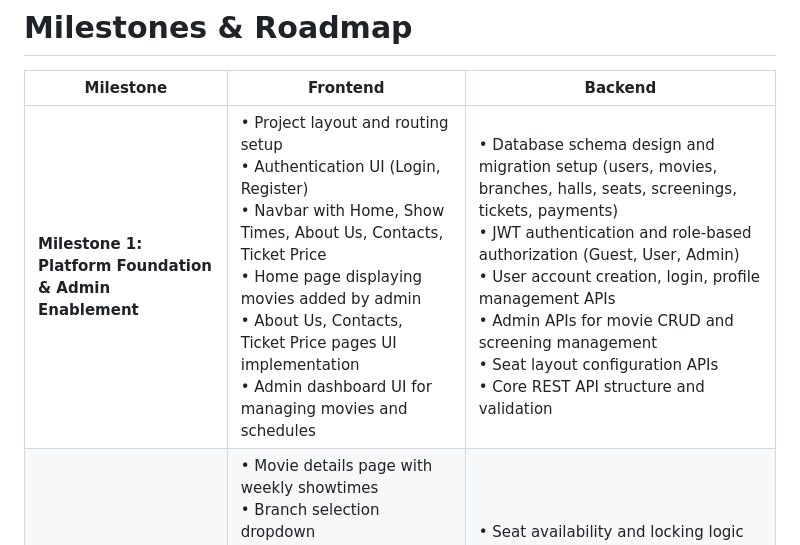
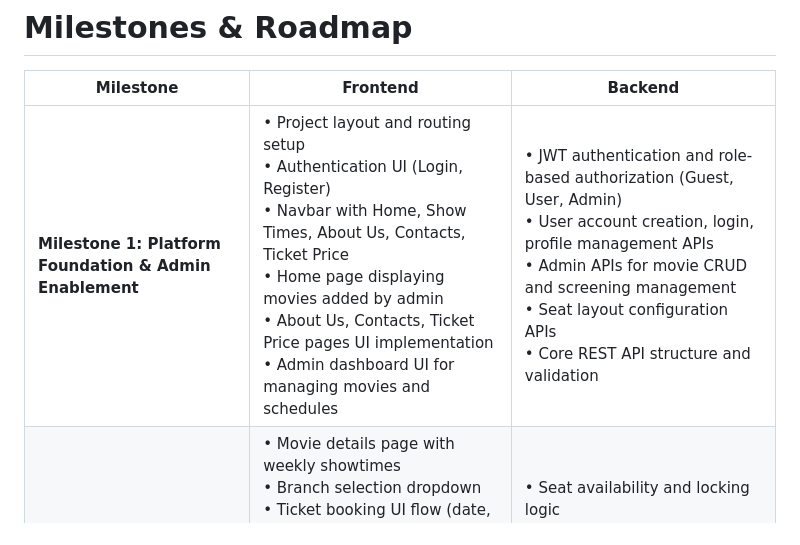
Before and after one commit to meent1612/CineBook, a Markdown page: README.md, the part around the change. Drawn GitHub-style.

Commit message:
Update Milestone 1 details in README

```diff
--- a/README.md
+++ b/README.md
@@ -157,7 +157,7 @@ The platform focuses on centralized data management, real-time availability trac
 
 | Milestone | Frontend | Backend |
 |------|-----------|-----------|
-| **Milestone 1: Platform Foundation & Admin Enablement** | • Project layout and routing setup<br>• Authentication UI (Login, Register)<br>• Navbar with Home, Show Times, About Us, Contacts, Ticket Price<br>• Home page displaying movies added by admin<br>• About Us, Contacts, Ticket Price pages UI implementation<br>• Admin dashboard UI for managing movies and schedules | • Database schema design and migration setup (users, movies, branches, halls, seats, screenings, tickets, payments)<br>• JWT authentication and role-based authorization (Guest, User, Admin)<br>• User account creation, login, profile management APIs<br>• Admin APIs for movie CRUD and screening management<br>• Seat layout configuration APIs<br>• Core REST API structure and validation |
+| **Milestone 1: Platform Foundation & Admin Enablement** | • Project layout and routing setup<br>• Authentication UI (Login, Register)<br>• Navbar with Home, Show Times, About Us, Contacts, Ticket Price<br>• Home page displaying movies added by admin<br>• About Us, Contacts, Ticket Price pages UI implementation<br>• Admin dashboard UI for managing movies and schedules | • JWT authentication and role-based authorization (Guest, User, Admin)<br>• User account creation, login, profile management APIs<br>• Admin APIs for movie CRUD and screening management<br>• Seat layout configuration APIs<br>• Core REST API structure and validation |
 | **Milestone 2: Booking Engine & User Experience** | • Movie details page with weekly showtimes<br>• Branch selection dropdown<br>• Ticket booking UI flow (date, movie, showtime, seat type, quantity)<br>• Interactive seat selection layout with disabled booked seats<br>• Ticket summary and checkout UI<br>• User profile and booking history UI<br>• Weekly showtimes page | • Seat availability and locking logic<br>• Ticket booking workflow APIs<br>• Payment simulation and transaction recording APIs<br>• Booking history retrieval APIs<br>• Movie popularity and analytics calculation<br>• Data indexing, validation, and performance optimization |
 | **Milestone 3: AI Integration & Finalization** | • AI chatbot interface integration<br>• Recommendation UI<br>• UI refinement and accessibility improvements<br>• Error handling and loading states<br>• Final UX polish | • OpenAI / Gemini API integration<br>• Natural language chatbot processing APIs<br>• AI-powered recommendation logic<br>• Intelligent query handling and response formatting<br>• System testing, security hardening, and deployment preparation |
 
```
